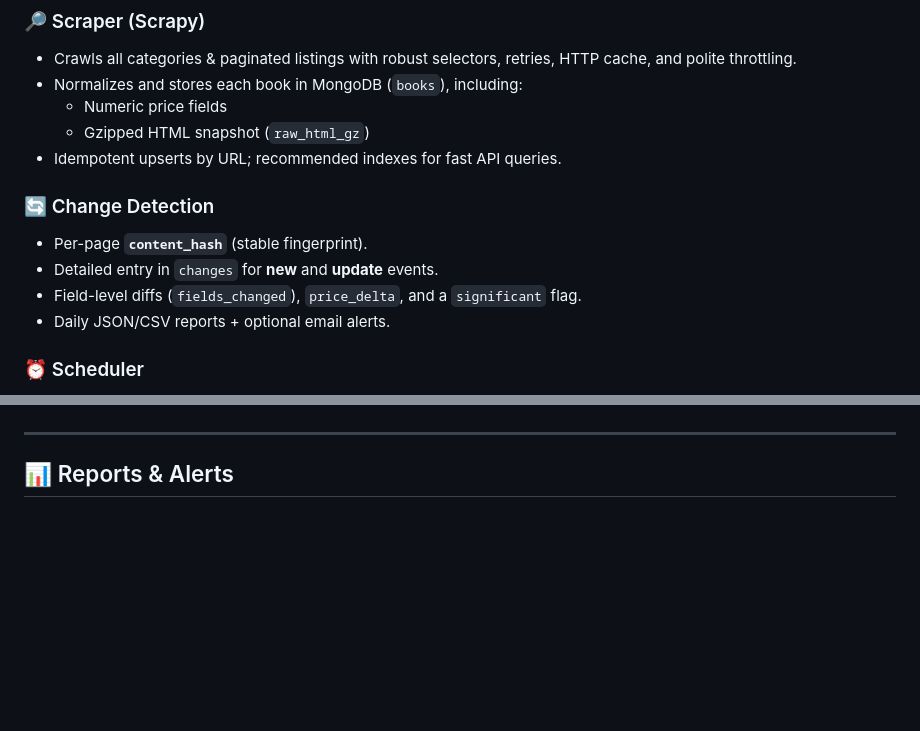
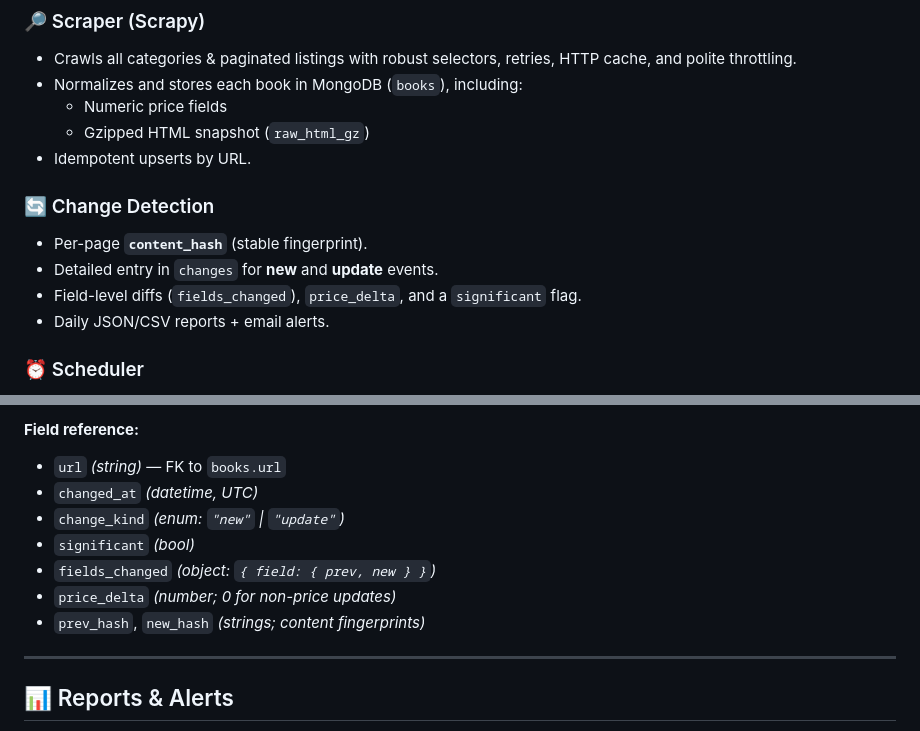
Before and after one commit to tohfaakib/QTSBooksAPI, a Markdown page: README.md, 2 parts joined by grey strips. Rendered like a GitHub page; blank space fills up the shorter version.

```diff
--- a/README.md
+++ b/README.md
@@ -78,13 +78,13 @@ docker compose exec app bash -lc "python scheduler/schedule_daily.py"
 - Normalizes and stores each book in MongoDB (`books`), including:
   - Numeric price fields
   - Gzipped HTML snapshot (`raw_html_gz`)
-- Idempotent upserts by URL; recommended indexes for fast API queries.
+- Idempotent upserts by URL.
 
 ### 🔄 Change Detection
 - Per-page **`content_hash`** (stable fingerprint).
 - Detailed entry in `changes` for **new** and **update** events.
 - Field-level diffs (`fields_changed`), `price_delta`, and a `significant` flag.
-- Daily JSON/CSV reports + optional email alerts.
+- Daily JSON/CSV reports + email alerts.
 
 ### ⏰ Scheduler
 - APScheduler daily run (timezone from `.env`).
@@ -147,3 +231,12 @@ X-API-Key: <QTS_API_KEY>
+**Field reference:**
+
+- `url` *(string)* — FK to `books.url`
+- `changed_at` *(datetime, UTC)*
+- `change_kind` *(enum: `"new"` | `"update"`)*
+- `significant` *(bool)*
+- `fields_changed` *(object: `{ field: { prev, new } }`)*
+- `price_delta` *(number; 0 for non-price updates)*
+- `prev_hash`, `new_hash` *(strings; content fingerprints)*
 
 ---
 
```
Also changed, not shown: other parts of README.md (+92 -8 lines).
